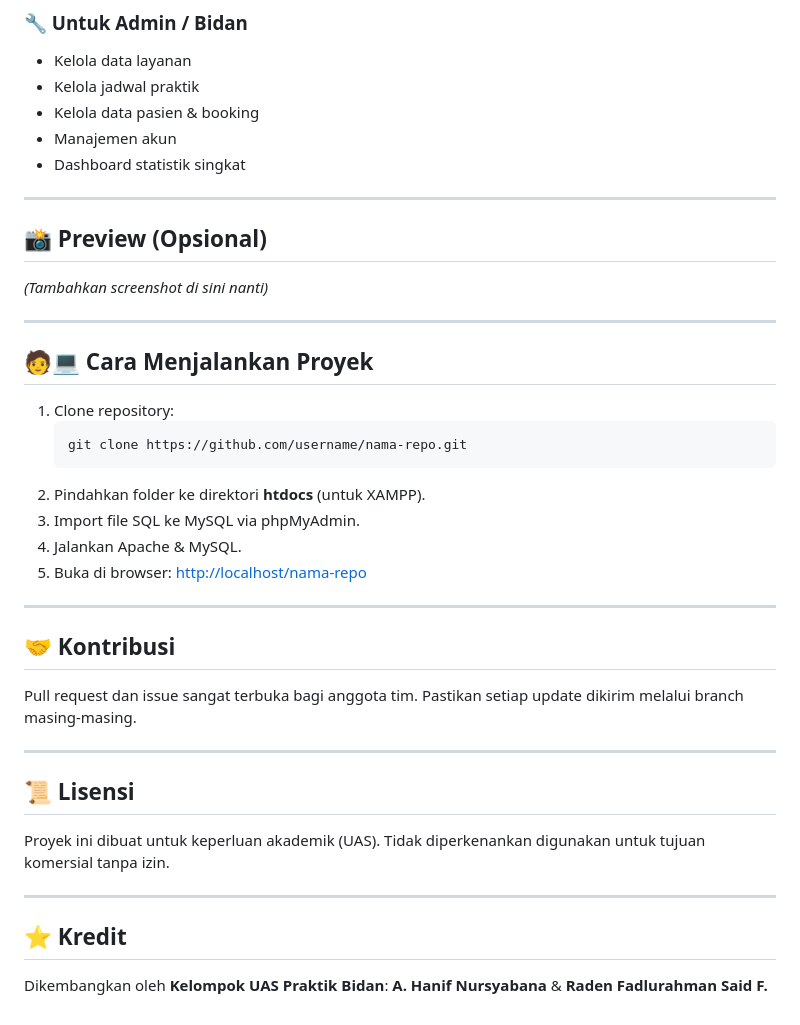
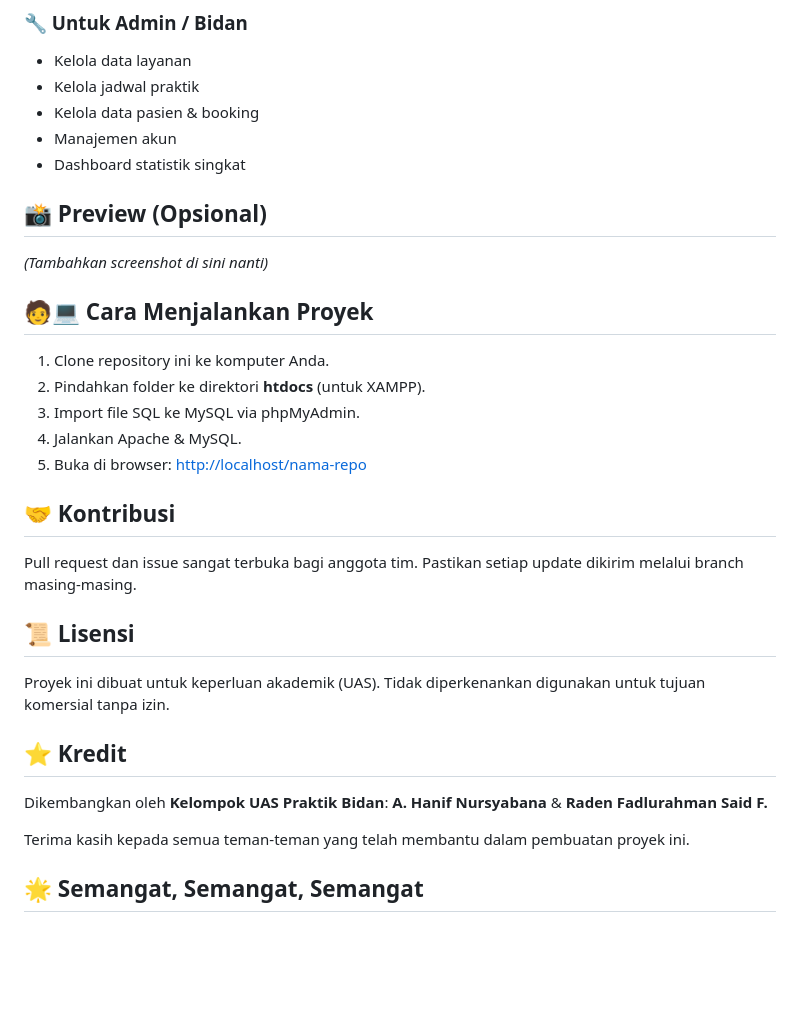
Before and after one commit to Lolzonexd/Web-ECommerce-Bidan, a Markdown page: README.md, the part around one of its changes. Drawn GitHub-style; blank space fills up the shorter version.

Commit message:
Benerin Format README.md

````diff
--- a/README.md
+++ b/README.md
@@ -96,43 +86,33 @@ Repo ini berisi source code untuk proyek UAS mata kuliah pemrograman web, yaitu
 - Manajemen akun
 - Dashboard statistik singkat
 
----
-
 ## 📸 Preview (Opsional)
 
 _(Tambahkan screenshot di sini nanti)_
 
----
-
 ## 🧑💻 Cara Menjalankan Proyek
 
-1. Clone repository:
-    ```bash
-    git clone https://github.com/username/nama-repo.git
-    ```
+1. Clone repository ini ke komputer Anda.
 2. Pindahkan folder ke direktori **htdocs** (untuk XAMPP).
 3. Import file SQL ke MySQL via phpMyAdmin.
 4. Jalankan Apache & MySQL.
-5. Buka di browser:
-   [http://localhost/nama-repo](http://localhost/Web-ECommerce-Bidan)
-
----
+5. Buka di browser: [http://localhost/nama-repo](http://localhost/Web-ECommerce-Bidan)
 
 ## 🤝 Kontribusi
 
 Pull request dan issue sangat terbuka bagi anggota tim.
 Pastikan setiap update dikirim melalui branch masing-masing.
 
----
-
 ## 📜 Lisensi
 
 Proyek ini dibuat untuk keperluan akademik (UAS).
 Tidak diperkenankan digunakan untuk tujuan komersial tanpa izin.
 
----
-
 ## ⭐ Kredit
 
 Dikembangkan oleh **Kelompok UAS Praktik Bidan**:
 **A. Hanif Nursyabana** & **Raden Fadlurahman Said F.**
+
+Terima kasih kepada semua teman-teman yang telah membantu dalam pembuatan proyek ini.
+
+## 🌟 Semangat, Semangat, Semangat
````
Also changed, not shown: other parts of README.md (+0 -10 lines).
